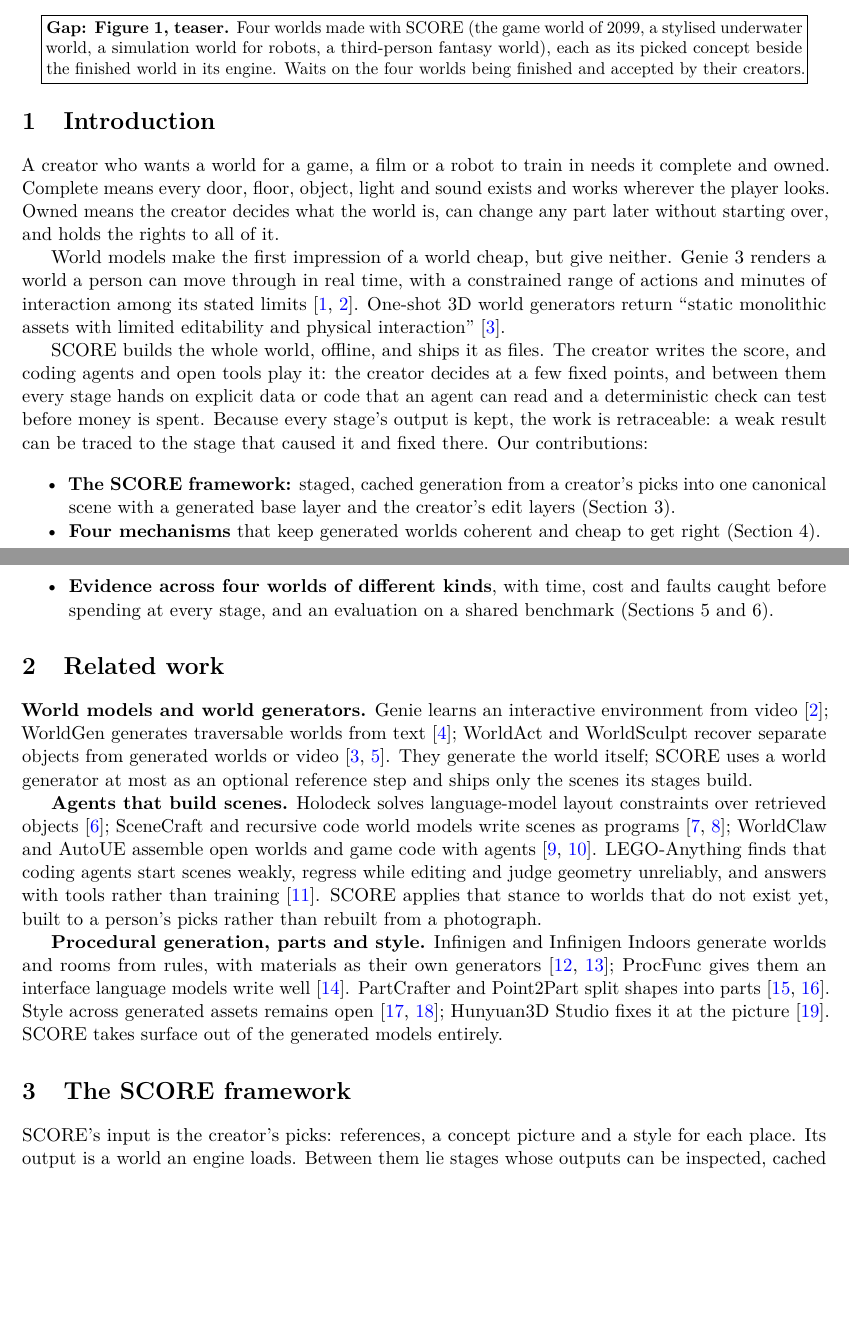
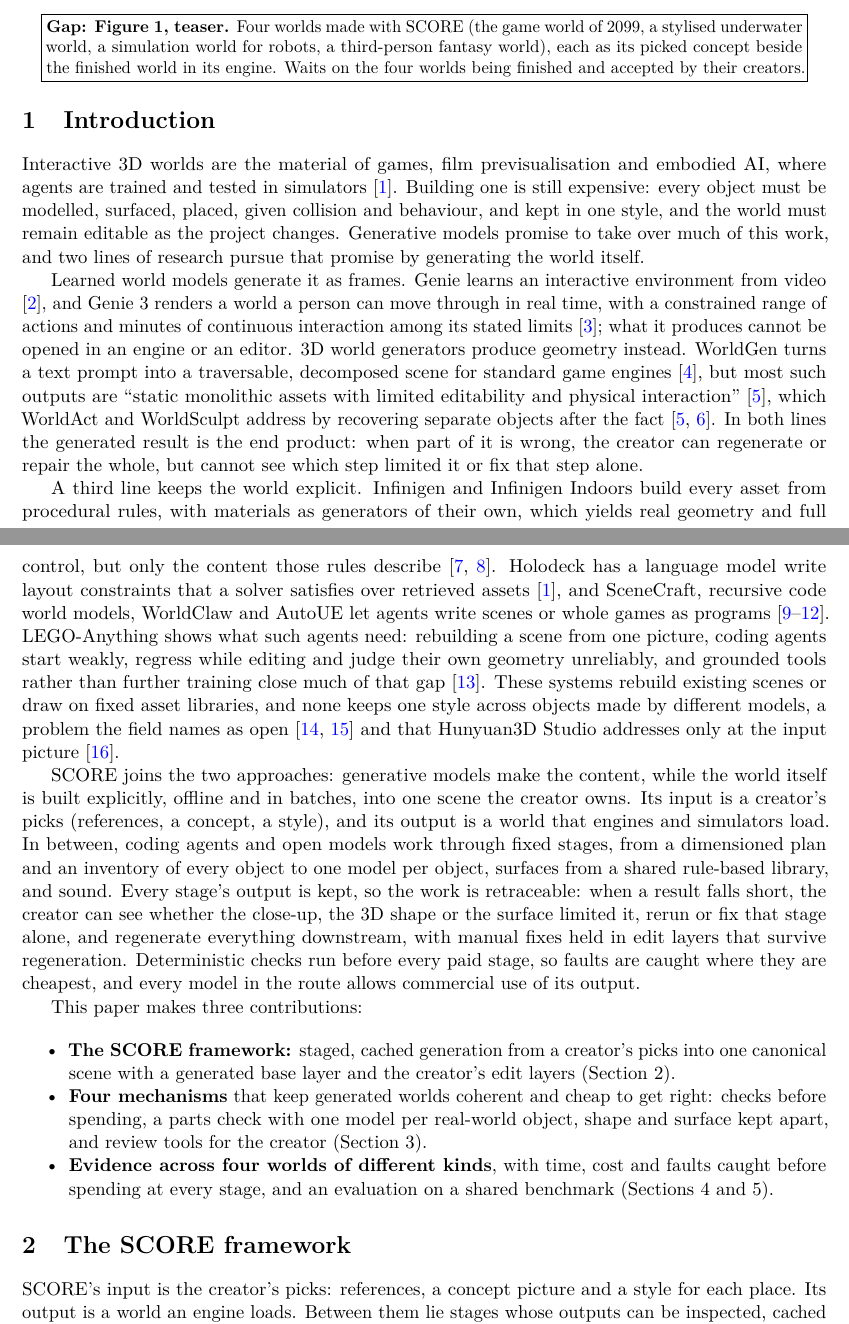
Before and after one commit to Babon-Innovations-b-v/score, a LaTeX paper (paper/arxiv/main.tex, which reads paper/arxiv/content/introduction.tex, paper/arxiv/content/related_work.tex): two parts of pages 1 and 2 of 9, joined at a grey line, cut so that both start at the same text, the shorter picture padded with empty space. Compiled offline with pdfLaTeX.

Commit message:
paper: introduction and related work as one chapter of continuous prose
Co-Authored-By: Claude Opus 5.5 (1M context) <noreply@anthropic.com>

```diff
--- a/paper/arxiv/content/introduction.tex
+++ b/paper/arxiv/content/introduction.tex
@@ -1,17 +1,21 @@
 \section{Introduction}\label{introduction}
 
-A creator who wants a world for a game, a film or a robot to train in needs it complete and owned. Complete means every door, floor, object, light and sound exists and works wherever the player looks. Owned means the creator decides what the world is, can change any part later without starting over, and holds the rights to all of it.
+Interactive 3D worlds are the material of games, film previsualisation and embodied AI, where agents are trained and tested in simulators \citep{yang2024holodeck}. Building one is still expensive: every object must be modelled, surfaced, placed, given collision and behaviour, and kept in one style, and the world must remain editable as the project changes. Generative models promise to take over much of this work, and two lines of research pursue that promise by generating the world itself.
 
-World models make the first impression of a world cheap, but give neither. Genie 3 renders a world a person can move through in real time, with a constrained range of actions and minutes of interaction among its stated limits \citep{genie3, bruce2024genie}. One-shot 3D world generators return ``static monolithic assets with limited editability and physical interaction'' \citep{hu2026worldact}.
+Learned world models generate it as frames. Genie learns an interactive environment from video \citep{bruce2024genie}, and Genie 3 renders a world a person can move through in real time, with a constrained range of actions and minutes of continuous interaction among its stated limits \citep{genie3}; what it produces cannot be opened in an engine or an editor. 3D world generators produce geometry instead. WorldGen turns a text prompt into a traversable, decomposed scene for standard game engines \citep{wang2025worldgen}, but most such outputs are ``static monolithic assets with limited editability and physical interaction'' \citep{hu2026worldact}, which WorldAct and WorldSculpt address by recovering separate objects after the fact \citep{hu2026worldact, niu2026worldsculpt}. In both lines the generated result is the end product: when part of it is wrong, the creator can regenerate or repair the whole, but cannot see which step limited it or fix that step alone.
 
-SCORE builds the whole world, offline, and ships it as files. The creator writes the score, and coding agents and open tools play it: the creator decides at a few fixed points, and between them every stage hands on explicit data or code that an agent can read and a deterministic check can test before money is spent. Because every stage's output is kept, the work is retraceable: a weak result can be traced to the stage that caused it and fixed there. Our contributions:
+A third line keeps the world explicit. Infinigen and Infinigen Indoors build every asset from procedural rules, with materials as generators of their own, which yields real geometry and full control, but only the content those rules describe \citep{raistrick2023infinigen, raistrick2024indoors}. Holodeck has a language model write layout constraints that a solver satisfies over retrieved assets \citep{yang2024holodeck}, and SceneCraft, recursive code world models, WorldClaw and AutoUE let agents write scenes or whole games as programs \citep{hu2024scenecraft, li2026rcwm, guo2026worldclaw, yin2026autoue}. LEGO-Anything shows what such agents need: rebuilding a scene from one picture, coding agents start weakly, regress while editing and judge their own geometry unreliably, and grounded tools rather than further training close much of that gap \citep{li2026lego}. These systems rebuild existing scenes or draw on fixed asset libraries, and none keeps one style across objects made by different models, a problem the field names as open \citep{wu2026production, yang2026flowscene} and that Hunyuan3D Studio addresses only at the input picture \citep{lei2025hunyuanstudio}.
+
+SCORE joins the two approaches: generative models make the content, while the world itself is built explicitly, offline and in batches, into one scene the creator owns. Its input is a creator's picks (references, a concept, a style), and its output is a world that engines and simulators load. In between, coding agents and open models work through fixed stages, from a dimensioned plan and an inventory of every object to one model per object, surfaces from a shared rule-based library, and sound. Every stage's output is kept, so the work is retraceable: when a result falls short, the creator can see whether the close-up, the 3D shape or the surface limited it, rerun or fix that stage alone, and regenerate everything downstream, with manual fixes held in edit layers that survive regeneration. Deterministic checks run before every paid stage, so faults are caught where they are cheapest, and every model in the route allows commercial use of its output.
+
+This paper makes three contributions:
 
 \begin{itemize}
 \tightlist
 \item
-  \textbf{The SCORE framework:} staged, cached generation from a creator's picks into one canonical scene with a generated base layer and the creator's edit layers (Section 3).
+  \textbf{The SCORE framework:} staged, cached generation from a creator's picks into one canonical scene with a generated base layer and the creator's edit layers (Section 2).
 \item
-  \textbf{Four mechanisms} that keep generated worlds coherent and cheap to get right (Section 4).
+  \textbf{Four mechanisms} that keep generated worlds coherent and cheap to get right: checks before spending, a parts check with one model per real-world object, shape and surface kept apart, and review tools for the creator (Section 3).
 \item
-  \textbf{Evidence across four worlds of different kinds}, with time, cost and faults caught before spending at every stage, and an evaluation on a shared benchmark (Sections 5 and 6).
+  \textbf{Evidence across four worlds of different kinds}, with time, cost and faults caught before spending at every stage, and an evaluation on a shared benchmark (Sections 4 and 5).
 \end{itemize}
--- a/paper/arxiv/content/related_work.tex
+++ /dev/null
@@ -1,7 +0,0 @@
-\section{Related work}\label{related-work}
-
-\textbf{World models and world generators.} Genie learns an interactive environment from video \citep{bruce2024genie}; WorldGen generates traversable worlds from text \citep{wang2025worldgen}; WorldAct and WorldSculpt recover separate objects from generated worlds or video \citep{hu2026worldact, niu2026worldsculpt}. They generate the world itself; SCORE uses a world generator at most as an optional reference step and ships only the scenes its stages build.
-
-\textbf{Agents that build scenes.} Holodeck solves language-model layout constraints over retrieved objects \citep{yang2024holodeck}; SceneCraft and recursive code world models write scenes as programs \citep{hu2024scenecraft, li2026rcwm}; WorldClaw and AutoUE assemble open worlds and game code with agents \citep{guo2026worldclaw, yin2026autoue}. LEGO-Anything finds that coding agents start scenes weakly, regress while editing and judge geometry unreliably, and answers with tools rather than training \citep{li2026lego}. SCORE applies that stance to worlds that do not exist yet, built to a person's picks rather than rebuilt from a photograph.
-
-\textbf{Procedural generation, parts and style.} Infinigen and Infinigen Indoors generate worlds and rooms from rules, with materials as their own generators \citep{raistrick2023infinigen, raistrick2024indoors}; ProcFunc gives them an interface language models write well \citep{raistrick2026procfunc}. PartCrafter and Point2Part split shapes into parts \citep{lin2025partcrafter, tsui2026point2part}. Style across generated assets remains open \citep{wu2026production, yang2026flowscene}; Hunyuan3D Studio fixes it at the picture \citep{lei2025hunyuanstudio}. SCORE takes surface out of the generated models entirely.
```
Also changed, not shown: paper/arxiv/content/development_history_the_hub.tex (+1 -1 lines), paper/arxiv/main.tex (+0 -1 lines), paper/source/score.md (+9 -13 lines), paper/arxiv/main.bbl, paper/arxiv/main.pdf.
